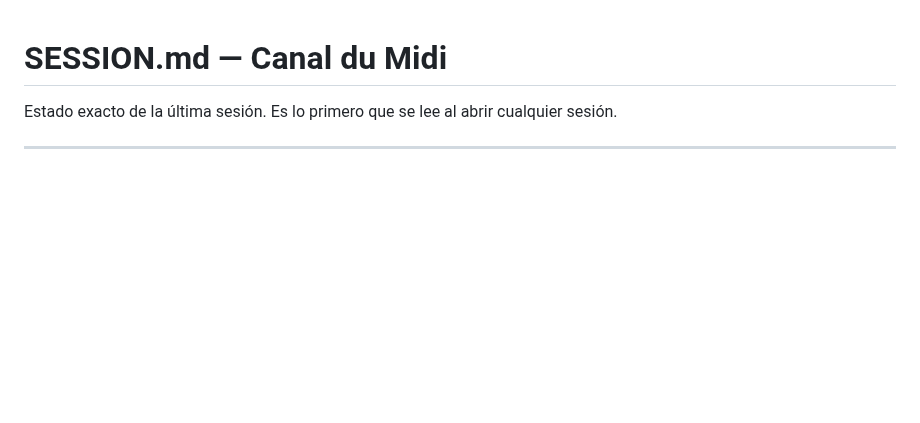
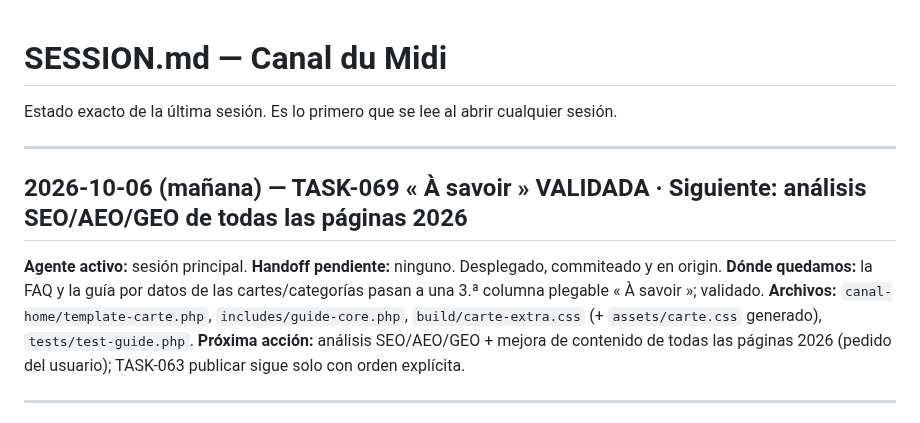
Before and after one commit to Onavarro-francedit/canal_du_midi_new_version, a Markdown page: docs/SESSION.md, the part around the change. Drawn GitHub-style; blank space fills up the shorter version.

```diff
--- a/docs/SESSION.md
+++ b/docs/SESSION.md
@@ -2,6 +2,17 @@
 
 Estado exacto de la última sesión. Es lo primero que se lee al abrir cualquier
 sesión.
+
+---
+
+## 2026-10-06 (mañana) — TASK-069 « À savoir » VALIDADA · Siguiente: análisis SEO/AEO/GEO de todas las páginas 2026
+
+**Agente activo:** sesión principal. **Handoff pendiente:** ninguno. Desplegado, commiteado y en origin.
+**Dónde quedamos:** la FAQ y la guía por datos de las cartes/categorías pasan a una 3.ª columna plegable « À savoir »; validado.
+**Archivos:** `canal-home/template-carte.php`, `includes/guide-core.php`, `build/carte-extra.css` (+ `assets/carte.css` generado),
+`tests/test-guide.php`.
+**Próxima acción:** análisis SEO/AEO/GEO + mejora de contenido de todas las páginas 2026 (pedido del usuario); TASK-063 publicar
+sigue solo con orden explícita.
 
 ---
 
```
Also changed, not shown: docs/TASKS.md (+8 -0 lines).
